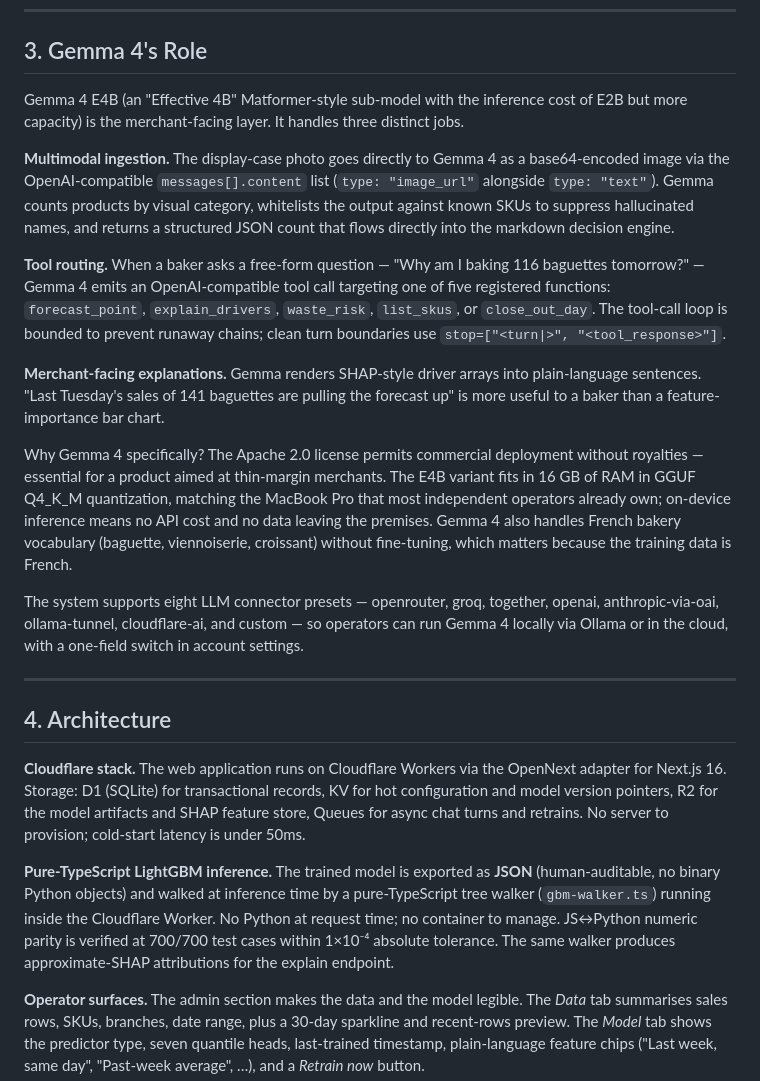
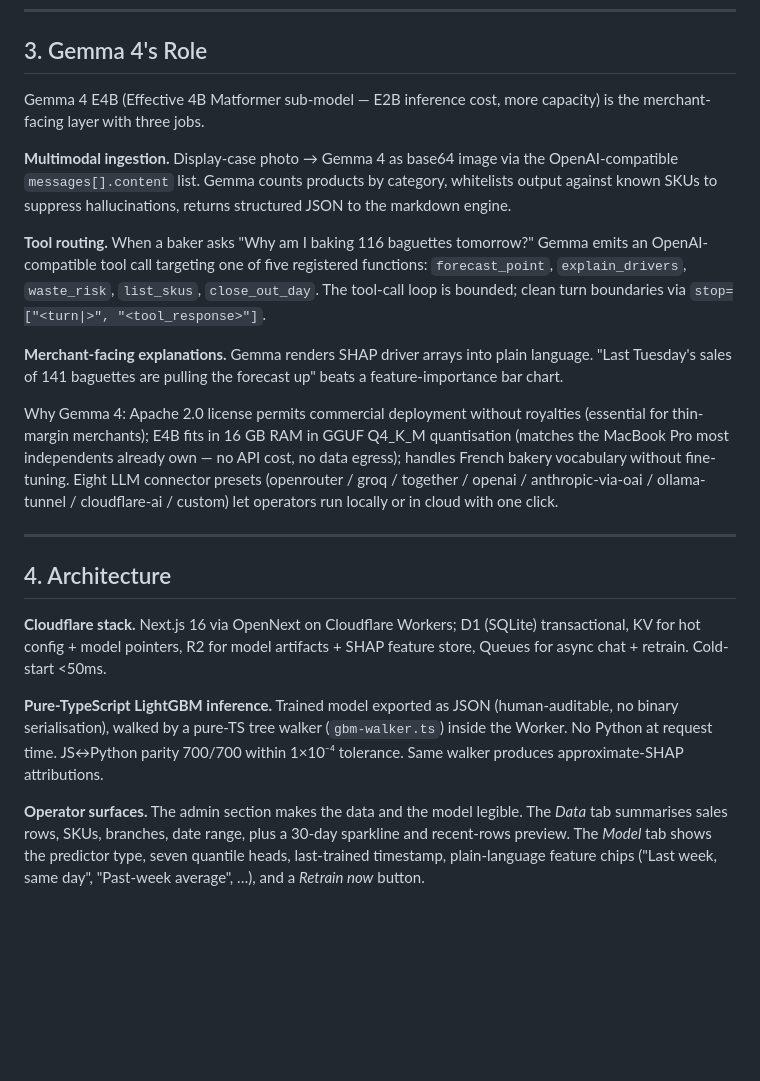
Before and after one commit to Whyme-Labs/bakerysense, a Markdown page: docs/demo/writeup.md, the part around one of its changes. GitHub-like rendering; blank space fills up the shorter version.

```diff
--- a/docs/demo/writeup.md
+++ b/docs/demo/writeup.md
@@ -28,25 +28,23 @@ A non-obvious consequence: the merchant-facing UI can teach. Each statistical co
 
 ## 3. Gemma 4's Role
 
-Gemma 4 E4B (an "Effective 4B" Matformer-style sub-model with the inference cost of E2B but more capacity) is the merchant-facing layer. It handles three distinct jobs.
+Gemma 4 E4B (Effective 4B Matformer sub-model — E2B inference cost, more capacity) is the merchant-facing layer with three jobs.
 
-**Multimodal ingestion.** The display-case photo goes directly to Gemma 4 as a base64-encoded image via the OpenAI-compatible `messages[].content` list (`type: "image_url"` alongside `type: "text"`). Gemma counts products by visual category, whitelists the output against known SKUs to suppress hallucinated names, and returns a structured JSON count that flows directly into the markdown decision engine.
+**Multimodal ingestion.** Display-case photo → Gemma 4 as base64 image via the OpenAI-compatible `messages[].content` list. Gemma counts products by category, whitelists output against known SKUs to suppress hallucinations, returns structured JSON to the markdown engine.
 
-**Tool routing.** When a baker asks a free-form question — "Why am I baking 116 baguettes tomorrow?" — Gemma 4 emits an OpenAI-compatible tool call targeting one of five registered functions: `forecast_point`, `explain_drivers`, `waste_risk`, `list_skus`, or `close_out_day`. The tool-call loop is bounded to prevent runaway chains; clean turn boundaries use `stop=["<turn|>", "<tool_response>"]`.
+**Tool routing.** When a baker asks "Why am I baking 116 baguettes tomorrow?" Gemma emits an OpenAI-compatible tool call targeting one of five registered functions: `forecast_point`, `explain_drivers`, `waste_risk`, `list_skus`, `close_out_day`. The tool-call loop is bounded; clean turn boundaries via `stop=["<turn|>", "<tool_response>"]`.
 
-**Merchant-facing explanations.** Gemma renders SHAP-style driver arrays into plain-language sentences. "Last Tuesday's sales of 141 baguettes are pulling the forecast up" is more useful to a baker than a feature-importance bar chart.
+**Merchant-facing explanations.** Gemma renders SHAP driver arrays into plain language. "Last Tuesday's sales of 141 baguettes are pulling the forecast up" beats a feature-importance bar chart.
 
-Why Gemma 4 specifically? The Apache 2.0 license permits commercial deployment without royalties — essential for a product aimed at thin-margin merchants. The E4B variant fits in 16 GB of RAM in GGUF Q4_K_M quantization, matching the MacBook Pro that most independent operators already own; on-device inference means no API cost and no data leaving the premises. Gemma 4 also handles French bakery vocabulary (baguette, viennoiserie, croissant) without fine-tuning, which matters because the training data is French.
-
-The system supports eight LLM connector presets — openrouter, groq, together, openai, anthropic-via-oai, ollama-tunnel, cloudflare-ai, and custom — so operators can run Gemma 4 locally via Ollama or in the cloud, with a one-field switch in account settings.
+Why Gemma 4: Apache 2.0 license permits commercial deployment without royalties (essential for thin-margin merchants); E4B fits in 16 GB RAM in GGUF Q4_K_M quantisation (matches the MacBook Pro most independents already own — no API cost, no data egress); handles French bakery vocabulary without fine-tuning. Eight LLM connector presets (openrouter / groq / together / openai / anthropic-via-oai / ollama-tunnel / cloudflare-ai / custom) let operators run locally or in cloud with one click.
 
 ---
 
 ## 4. Architecture
 
-**Cloudflare stack.** The web application runs on Cloudflare Workers via the OpenNext adapter for Next.js 16. Storage: D1 (SQLite) for transactional records, KV for hot configuration and model version pointers, R2 for the model artifacts and SHAP feature store, Queues for async chat turns and retrains. No server to provision; cold-start latency is under 50ms.
+**Cloudflare stack.** Next.js 16 via OpenNext on Cloudflare Workers; D1 (SQLite) transactional, KV for hot config + model pointers, R2 for model artifacts + SHAP feature store, Queues for async chat + retrain. Cold-start <50ms.
 
-**Pure-TypeScript LightGBM inference.** The trained model is exported as **JSON** (human-auditable, no binary Python objects) and walked at inference time by a pure-TypeScript tree walker (`gbm-walker.ts`) running inside the Cloudflare Worker. No Python at request time; no container to manage. JS↔Python numeric parity is verified at 700/700 test cases within 1×10⁻⁴ absolute tolerance. The same walker produces approximate-SHAP attributions for the explain endpoint.
+**Pure-TypeScript LightGBM inference.** Trained model exported as JSON (human-auditable, no binary serialisation), walked by a pure-TS tree walker (`gbm-walker.ts`) inside the Worker. No Python at request time. JS↔Python parity 700/700 within 1×10⁻⁴ tolerance. Same walker produces approximate-SHAP attributions.
 
 **Operator surfaces.** The admin section makes the data and the model legible. The *Data* tab summarises sales rows, SKUs, branches, date range, plus a 30-day sparkline and recent-rows preview. The *Model* tab shows the predictor type, seven quantile heads, last-trained timestamp, plain-language feature chips ("Last week, same day", "Past-week average", …), and a *Retrain now* button.
 
```
Also changed, not shown: other parts of docs/demo/writeup.md (+15 -2 lines).
